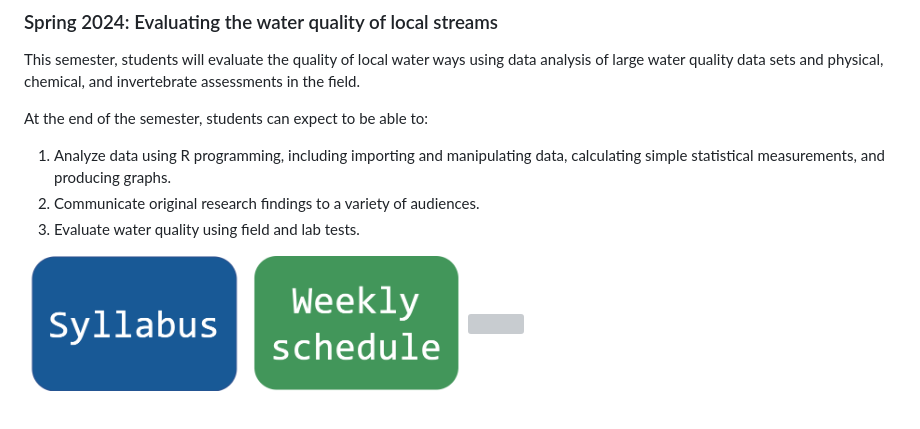
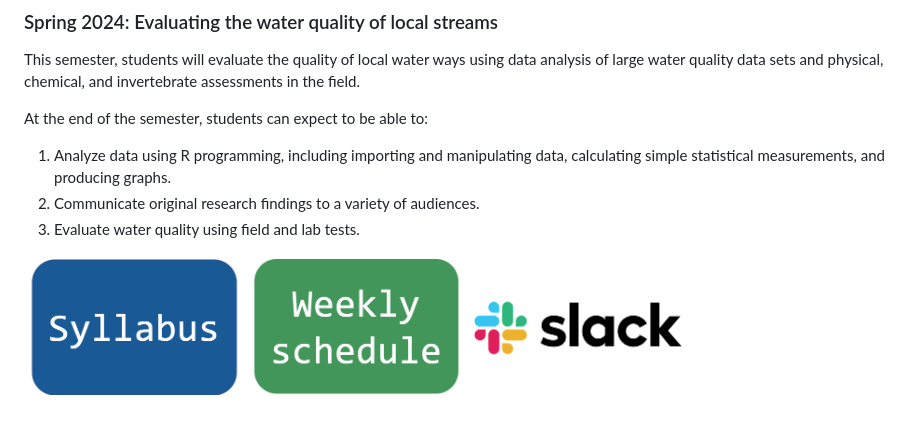
Before and after one commit to maryglover/wpu-bio231, a Markdown page: README.md, the part around the change. GitHub-like rendering; pictures changed too: images/slack-sized.png (added); grey boxes are pictures that could not be loaded.

Commit message:
slack logo size

```diff
--- a/README.md
+++ b/README.md
@@ -10,4 +10,4 @@ At the end of the semester, students can expect to be able to:
 1. Communicate original research findings to a variety of audiences.
 1. Evaluate water quality using field and lab tests.
 
-<a href="bio231-syllabus"> <img src="./images/syllabus.png" width='25%'></a> <a href="schedule.html"> <img src="./images/schedule.png" width='25%'></a>  <a href="https://env231-sp24.slack.com"> <img src="./images/slack.png" width='25%'></a>
+<a href="bio231-syllabus"> <img src="./images/syllabus.png" width='25%'></a> <a href="schedule.html"> <img src="./images/schedule.png" width='25%'></a>  <a href="https://env231-sp24.slack.com"> <img src="./images/slack-sized.png" width='25%'></a>
```
Also changed, not shown: 1 other file.
